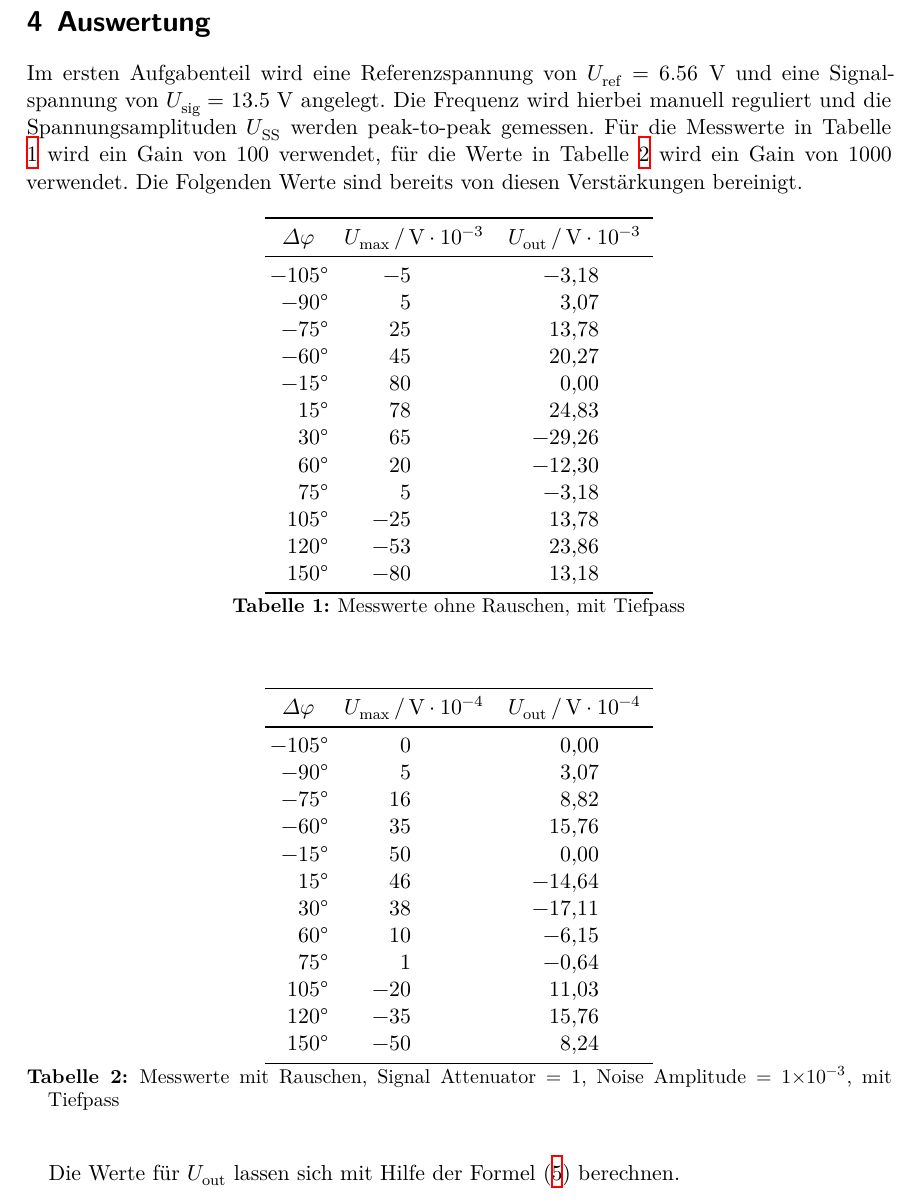
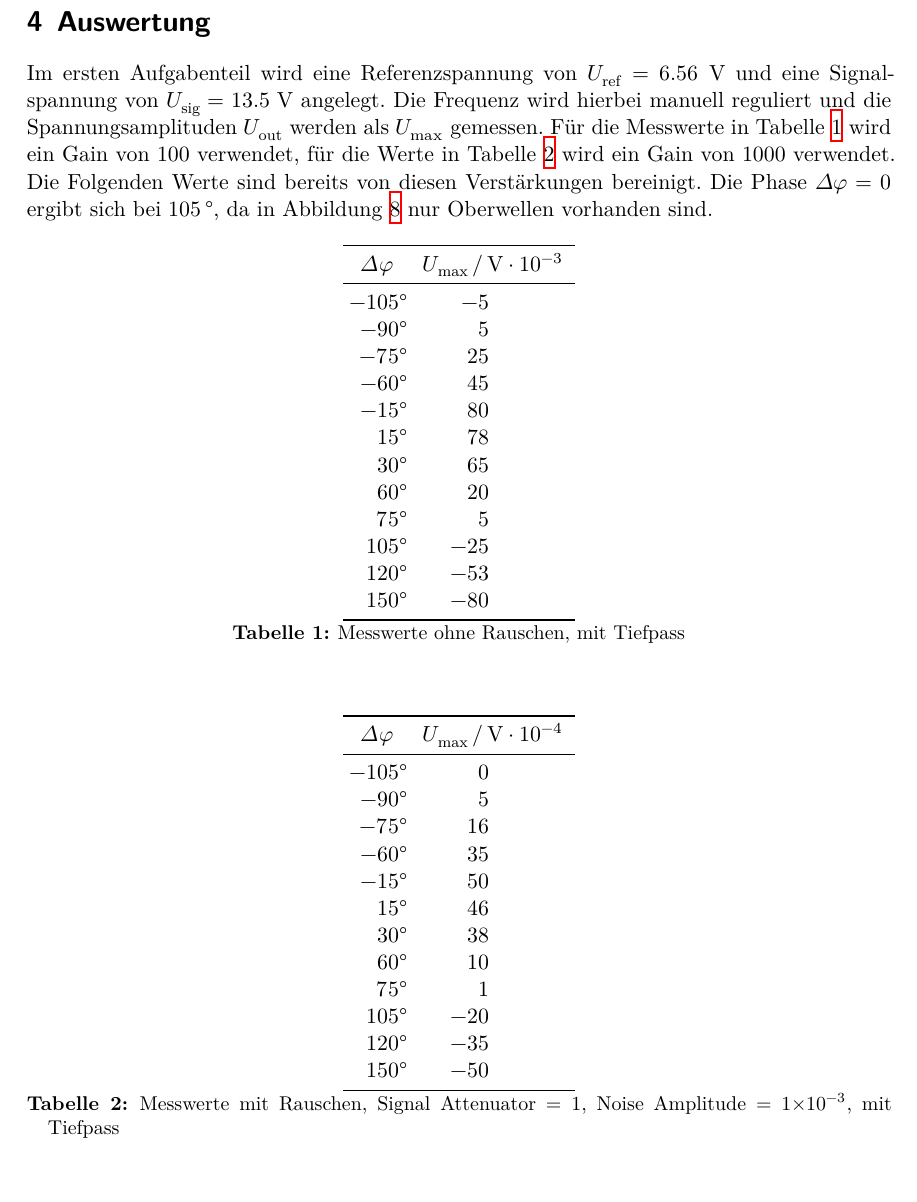
Before and after one commit to pascalgutjahr/Praktikum-1, a LaTeX document (Lock-In/lockin.tex, which reads Lock-In/aus.tex): part of page 7 of 12, cut so that both start at the same text. Compiled offline with XeLaTeX.

Commit message:
Lock in ist fertig!!!!!!!!!

```diff
--- a/Lock-In/aus.tex
+++ b/Lock-In/aus.tex
@@ -1,10 +1,11 @@
 Im ersten Aufgabenteil wird eine Referenzspannung von $U_\text{ref}=6.56 \;\si{\volt}$
 und eine Signalspannung von $U_\text{sig}=13.5 \;\si{\volt}$ angelegt.
 Die Frequenz wird hierbei manuell reguliert und die Spannungsamplituden
-$U_\text{SS}$ werden peak-to-peak gemessen. Für die Messwerte in Tabelle \ref{tab:b}
+$U_\text{out}$ werden als $U_\su{max}$ gemessen. Für die Messwerte in Tabelle \ref{tab:b}
 wird ein Gain von 100 verwendet, für die Werte in Tabelle \ref{tab:d} wird ein Gain
 von 1000 verwendet. Die Folgenden Werte sind bereits von diesen Verstärkungen bereinigt.
-
+Die Phase $\Delta\varphi = 0$ ergibt sich bei $105 \,\si{\degree}$, da in Abbildung \ref{fig:3}
+nur Oberwellen vorhanden sind.
 
 \begin{table}[!h]
   \centering
@@ -30,21 +31,20 @@ von 1000 verwendet. Die Folgenden Werte sind bereits von diesen Verstärkungen b
     \begin{tabular}{S[table-format=4.0]SS}
       \toprule
       {$\Delta\varphi$} &
-      {$U_\text{max} \,/\, \si{\volt}\cdot10^{-3}$} &
-      {$U_\text{out} \,/\, \si{\volt}\cdot10^{-3}$} \\
+      {$U_\text{max} \,/\, \si{\volt}\cdot10^{-3}$} \\
       \midrule
-    -105\si{\degree}    &    -5     &     -3.18 \\
-     -90\si{\degree}    &     5     &      3.07 \\
-     -75\si{\degree}    &    25     &     13.78 \\
-     -60\si{\degree}    &    45     &     20.27 \\
-     -15\si{\degree}    &    80     &      0.00 \\
-      15\si{\degree}    &    78     &     24.83 \\
-      30\si{\degree}    &    65     &    -29.26 \\
-      60\si{\degree}    &    20     &    -12.30 \\
-      75\si{\degree}    &    5      &     -3.18 \\
-     105\si{\degree}    &    -25    &     13.78 \\
-     120\si{\degree}    &    -53    &     23.86 \\
-     150\si{\degree}    &    -80    &     13.18 \\
+    -105\si{\degree}    &    -5    \\
+     -90\si{\degree}    &     5    \\
+     -75\si{\degree}    &    25    \\
+     -60\si{\degree}    &    45    \\
+     -15\si{\degree}    &    80    \\
+      15\si{\degree}    &    78    \\
+      30\si{\degree}    &    65    \\
+      60\si{\degree}    &    20    \\
+      75\si{\degree}    &    5     \\
+     105\si{\degree}    &    -25   \\
+     120\si{\degree}    &    -53   \\
+     150\si{\degree}    &    -80   \\
     \bottomrule
     \end{tabular}
     \caption{Messwerte ohne Rauschen, mit Tiefpass}
@@ -80,21 +80,20 @@ von 1000 verwendet. Die Folgenden Werte sind bereits von diesen Verstärkungen b
   \begin{tabular}{S[table-format=4.0]SS}
     \toprule
     {$\Delta\varphi$} &
-    {$U_\text{max} \,/\, \si{\volt}\cdot10^{-4}$} &
-    {$U_\text{out} \,/\, \si{\volt}\cdot10^{-4}$} \\
+    {$U_\text{max} \,/\, \si{\volt}\cdot10^{-4}$} \\
     \midrule
-  -105  \si{\degree}  &    0     &      0.00 \\
-   -90  \si{\degree}  &    5     &      3.07 \\
-   -75  \si{\degree}  &    16    &      8.82 \\
-   -60  \si{\degree}  &    35    &     15.76 \\
-   -15  \si{\degree}  &    50    &      0.00 \\
-    15  \si{\degree}  &    46    &    -14.64 \\
-    30  \si{\degree}  &    38    &    -17.11 \\
-    60  \si{\degree}  &    10    &     -6.15 \\
-    75  \si{\degree}  &    1     &     -0.64 \\
-   105  \si{\degree}  &    -20   &     11.03 \\
-   120  \si{\degree}  &    -35   &     15.76 \\
-   150  \si{\degree}  &    -50   &      8.24 \\
+  -105  \si{\degree}  &    0    \\
+   -90  \si{\degree}  &    5    \\
+   -75  \si{\degree}  &    16   \\
+   -60  \si{\degree}  &    35   \\
+   -15  \si{\degree}  &    50   \\
+    15  \si{\degree}  &    46   \\
+    30  \si{\degree}  &    38   \\
+    60  \si{\degree}  &    10   \\
+    75  \si{\degree}  &    1    \\
+   105  \si{\degree}  &    -20  \\
+   120  \si{\degree}  &    -35  \\
+   150  \si{\degree}  &    -50  \\
     \bottomrule
   \end{tabular}
   \caption{Messwerte mit Rauschen, Signal Attenuator = 1,
@@ -106,7 +105,6 @@ von 1000 verwendet. Die Folgenden Werte sind bereits von diesen Verstärkungen b
 \hfill
 \end{table}
 
-Die Werte für $U_\text{out}$ lassen sich mit Hilfe der Formel \eqref{eqn:out} berechnen.\\
 \newpage
 
 \begin{figure}[!h]
```
Also changed, not shown: Lock-In/lockin.tex (+1 -1 lines), Lock-In/theorie.tex (+2 -2 lines), Lock-In/aus.tex (6 more changed lines).
